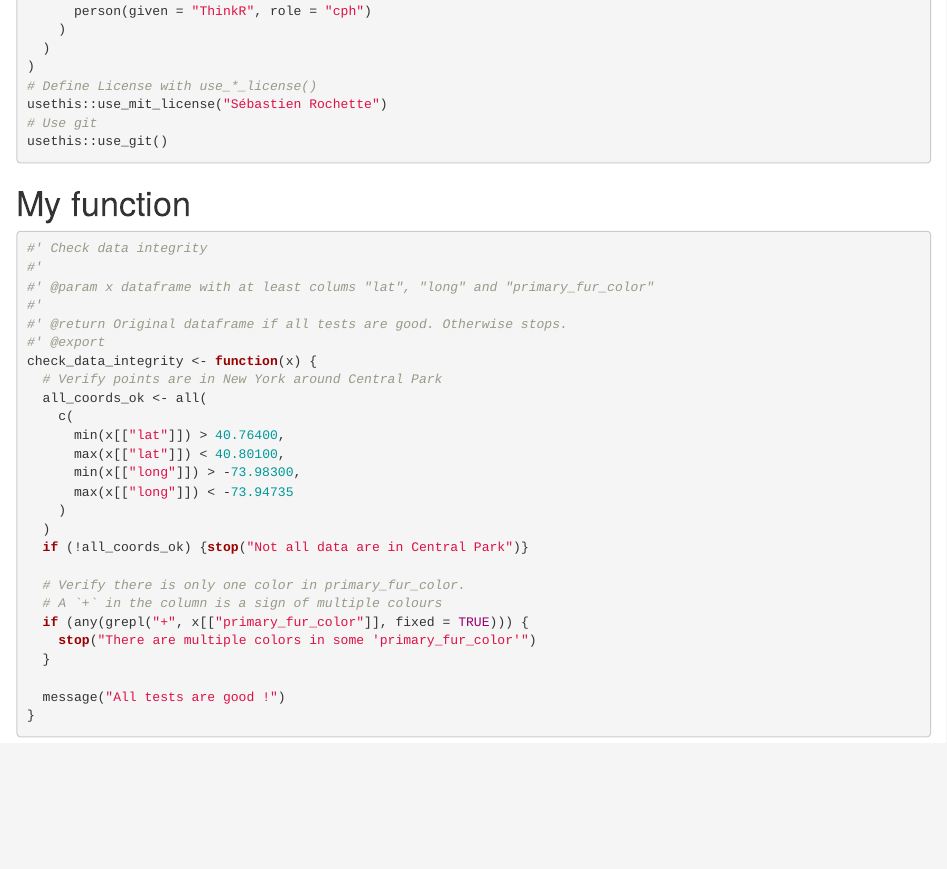
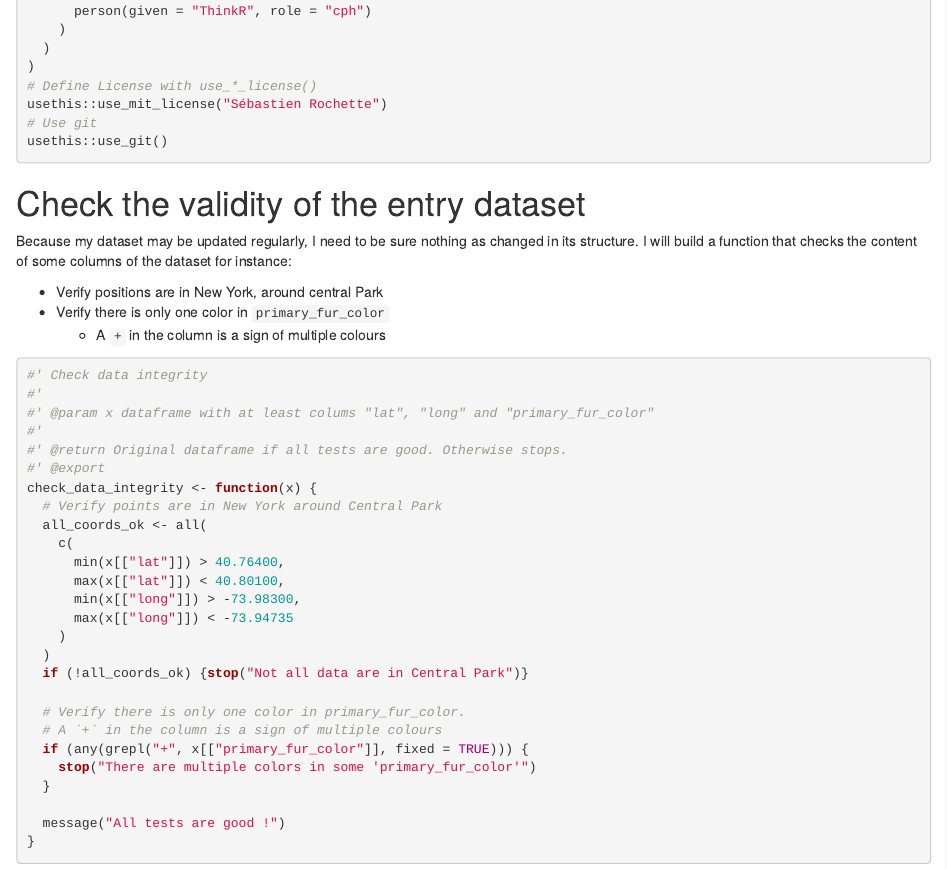
Before and after one commit to statnmap/squirrels.fusen, an R Markdown document (dev/dev_history.Rmd): the page in a window 1100 px wide, from 320 px down. Rendered offline with R 4.5, knitr and Pandoc, with nearby package versions; the code chunks are not run, so their results and figures are left out.

Commit message:
Add information for the vignette

````diff
--- a/dev/dev_history.Rmd
+++ b/dev/dev_history.Rmd
@@ -37,7 +37,13 @@ usethis::use_mit_license("Sébastien Rochette")
 usethis::use_git()
 ```
 
-# My function
+# Check the validity of the entry dataset
+
+Because my dataset may be updated regularly, I need to be sure nothing as changed in its structure. I will build a function that checks the content of some columns of the dataset for instance:
+
++ Verify positions are in New York, around central Park
++ Verify there is only one color in `primary_fur_color`
+  + A `+` in the column is a sign of multiple colours
 
 ```{r function-1, echo=TRUE}
 #' Check data integrity
````
